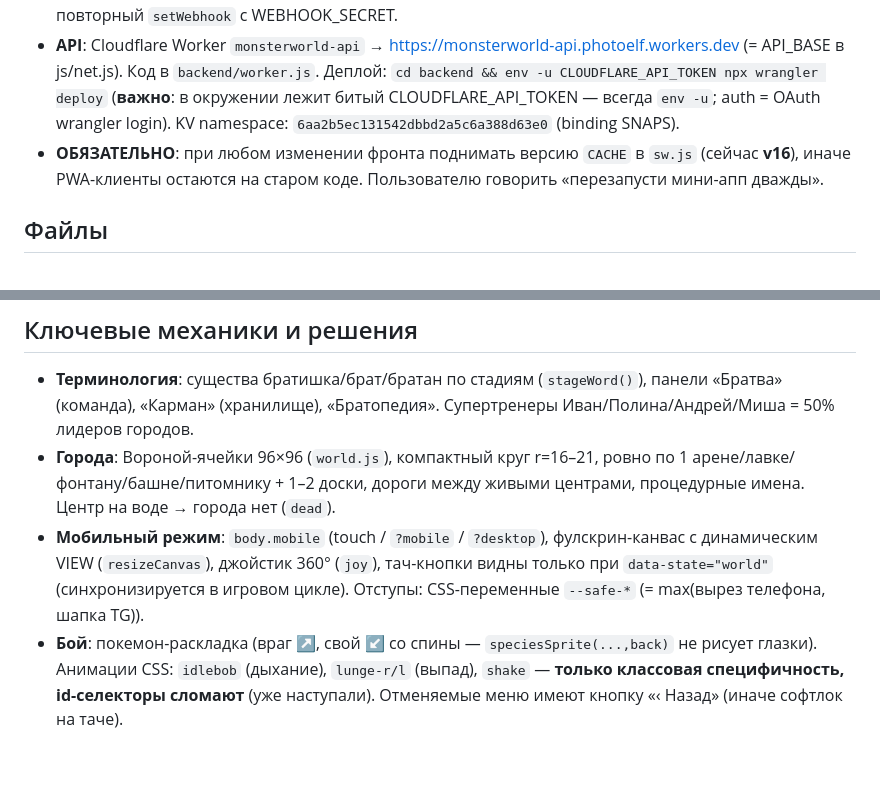
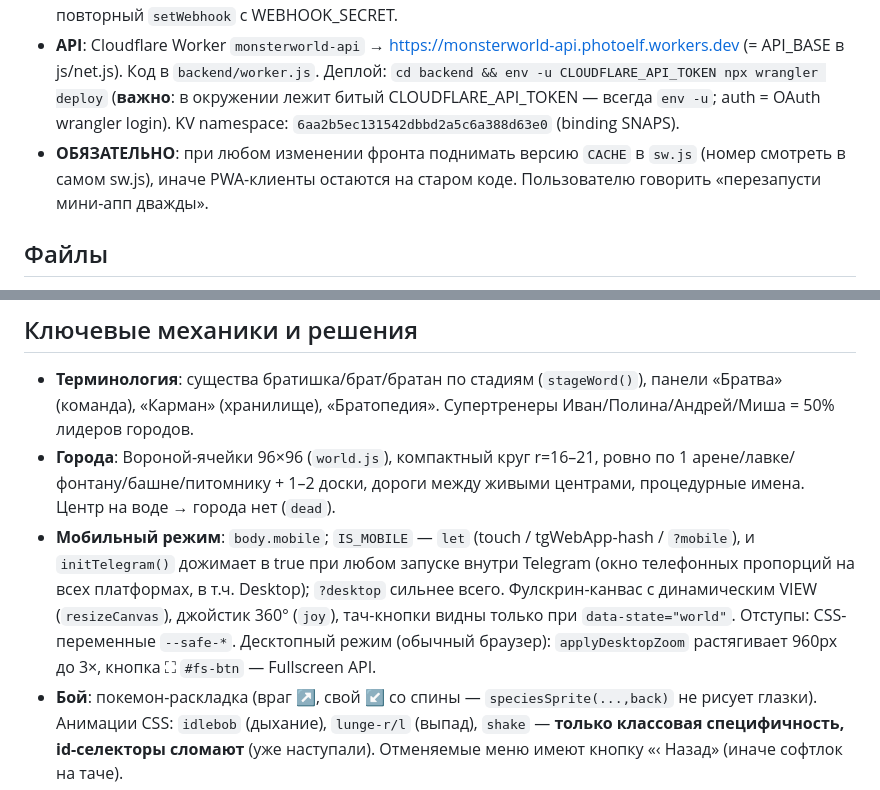
Before and after one commit to photoelf/monsterworld, a Markdown page: CLAUDE.md, 2 parts joined by grey strips. GitHub-like rendering; blank space fills up the shorter version.

Commit message:
Update CLAUDE.md: runtime TMA detection, desktop zoom/fullscreen
Co-Authored-By: Claude Fable 5 <noreply@anthropic.com>

```diff
--- a/CLAUDE.md
+++ b/CLAUDE.md
@@ -7,7 +7,7 @@
 - **Игра**: https://photoelf.github.io/monsterworld/ — GitHub Pages, деплой = `git push origin main`, докатывается ~30–60 с. Проверка: `curl sw.js | grep monsterworld-vNN`.
 - **Mini App**: бот **@poketmons_bot** (название «Карманная Братва»). Токен бота — в Cloudflare Secrets (BOT_TOKEN); он засветился в чате 17.07.2026 — при ротации: `wrangler secret put BOT_TOKEN` + повторный `setWebhook` с WEBHOOK_SECRET.
 - **API**: Cloudflare Worker `monsterworld-api` → https://monsterworld-api.photoelf.workers.dev (= API_BASE в js/net.js). Код в `backend/worker.js`. Деплой: `cd backend && env -u CLOUDFLARE_API_TOKEN npx wrangler deploy` (**важно**: в окружении лежит битый CLOUDFLARE_API_TOKEN — всегда `env -u`; auth = OAuth wrangler login). KV namespace: `6aa2b5ec131542dbbd2a5c6a388d63e0` (binding SNAPS).
-- **ОБЯЗАТЕЛЬНО**: при любом изменении фронта поднимать версию `CACHE` в `sw.js` (сейчас **v16**), иначе PWA-клиенты остаются на старом коде. Пользователю говорить «перезапусти мини-апп дважды».
+- **ОБЯЗАТЕЛЬНО**: при любом изменении фронта поднимать версию `CACHE` в `sw.js` (номер смотреть в самом sw.js), иначе PWA-клиенты остаются на старом коде. Пользователю говорить «перезапусти мини-апп дважды».
 
 ## Файлы
 
@@ -18,7 +18,7 @@
 
 - **Терминология**: существа братишка/брат/братан по стадиям (`stageWord()`), панели «Братва» (команда), «Карман» (хранилище), «Братопедия». Супертренеры Иван/Полина/Андрей/Миша = 50% лидеров городов.
 - **Города**: Вороной-ячейки 96×96 (`world.js`), компактный круг r=16–21, ровно по 1 арене/лавке/фонтану/башне/питомнику + 1–2 доски, дороги между живыми центрами, процедурные имена. Центр на воде → города нет (`dead`).
-- **Мобильный режим**: `body.mobile` (touch / `?mobile` / `?desktop`), фулскрин-канвас с динамическим VIEW (`resizeCanvas`), джойстик 360° (`joy`), тач-кнопки видны только при `data-state="world"` (синхронизируется в игровом цикле). Отступы: CSS-переменные `--safe-*` (= max(вырез телефона, шапка TG)).
+- **Мобильный режим**: `body.mobile`; `IS_MOBILE` — `let` (touch / tgWebApp-hash / `?mobile`), и `initTelegram()` дожимает в true при любом запуске внутри Telegram (окно телефонных пропорций на всех платформах, в т.ч. Desktop); `?desktop` сильнее всего. Фулскрин-канвас с динамическим VIEW (`resizeCanvas`), джойстик 360° (`joy`), тач-кнопки видны только при `data-state="world"`. Отступы: CSS-переменные `--safe-*`. Десктопный режим (обычный браузер): `applyDesktopZoom` растягивает 960px до 3×, кнопка ⛶ `#fs-btn` — Fullscreen API.
 - **Бой**: покемон-раскладка (враг ↗, свой ↙ со спины — `speciesSprite(...,back)` не рисует глазки). Анимации CSS: `idlebob` (дыхание), `lunge-r/l` (выпад), `shake` — **только классовая специфичность, id-селекторы сломают** (уже наступали). Отменяемые меню имеют кнопку «‹ Назад» (иначе софтлок на таче).
 - **Кастомные спрайты** (`customSprite` = base64 PNG ≤24×24, смотрит ВЛЕВО): рендер масштабируется к размеру стадии через `monSpriteDims` (12/15/18px); в бою свой флипается вправо, спутник флипается по позиции игрока. Едет в сейв/облако/обмены с другом; в публичный пул НЕ попадает (whitelist воркера).
 - **Облачные сейвы**: Telegram CloudStorage, чанки `sv_0..N` + `sv_meta` (≤3500 симв/ключ), дебаунс 20 с, свежий по `ts` побеждает при запуске. Ник: KV-ключ `profile`, дефолт из TG username.
```
